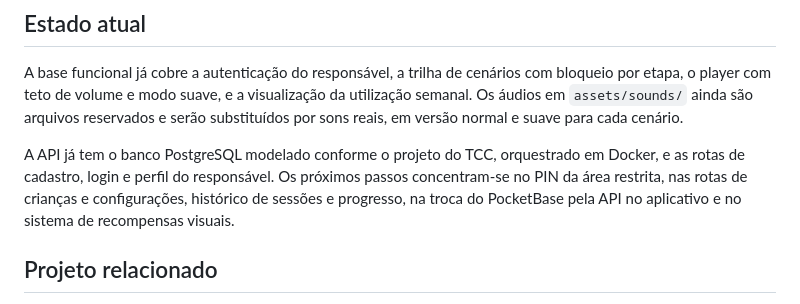
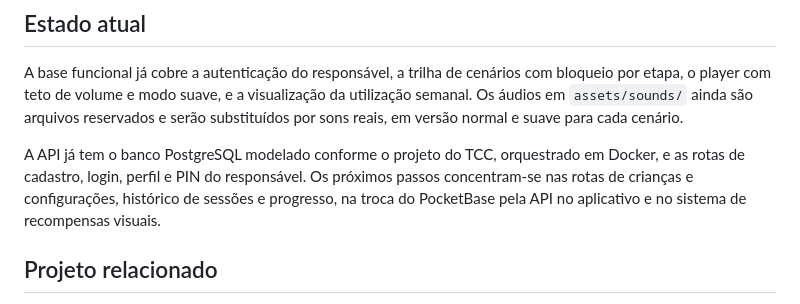
Before and after one commit to lanamaiumy/ludo, a Markdown page: README.md, the part around the change. Drawn GitHub-style.

```diff
--- a/README.md
+++ b/README.md
@@ -118,7 +118,7 @@ cd backend && npm test
 
 A base funcional já cobre a autenticação do responsável, a trilha de cenários com bloqueio por etapa, o player com teto de volume e modo suave, e a visualização da utilização semanal. Os áudios em `assets/sounds/` ainda são arquivos reservados e serão substituídos por sons reais, em versão normal e suave para cada cenário.
 
-A API já tem o banco PostgreSQL modelado conforme o projeto do TCC, orquestrado em Docker, e as rotas de cadastro, login e perfil do responsável. Os próximos passos concentram-se no PIN da área restrita, nas rotas de crianças e configurações, histórico de sessões e progresso, na troca do PocketBase pela API no aplicativo e no sistema de recompensas visuais.
+A API já tem o banco PostgreSQL modelado conforme o projeto do TCC, orquestrado em Docker, e as rotas de cadastro, login, perfil e PIN do responsável. Os próximos passos concentram-se nas rotas de crianças e configurações, histórico de sessões e progresso, na troca do PocketBase pela API no aplicativo e no sistema de recompensas visuais.
 
 ## Projeto relacionado
 
```
Also changed, not shown: docs/arquitetura.md (+16 -3 lines).
